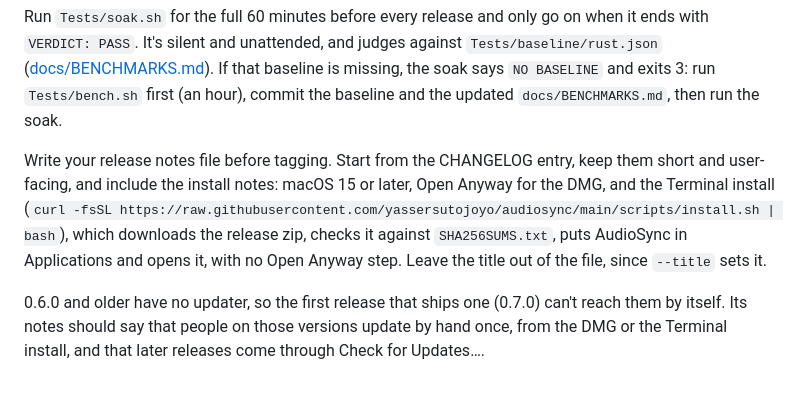
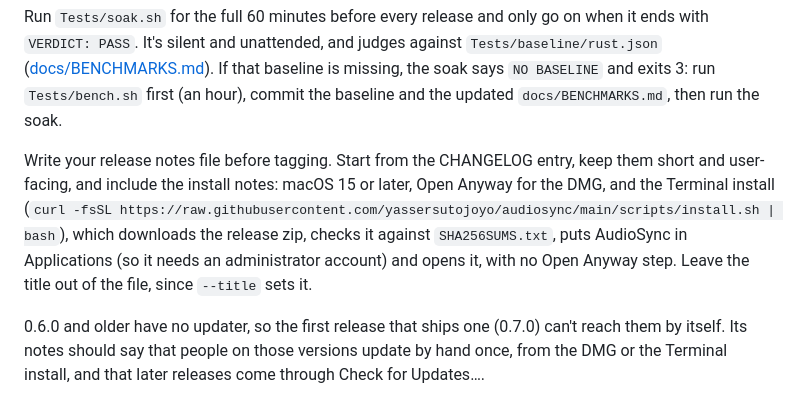
Before and after one commit to yassersutojoyo/audiosync, a Markdown page: RELEASE.md, the part around the change. Drawn GitHub-style.

Commit message:
Release notes: the Terminal install needs an administrator account

```diff
--- a/RELEASE.md
+++ b/RELEASE.md
@@ -38,7 +38,7 @@ The app updates itself with Sparkle from `releases/latest/download/appcast.xml`,
 
 Run `Tests/soak.sh` for the full 60 minutes before every release and only go on when it ends with `VERDICT: PASS`. It's silent and unattended, and judges against `Tests/baseline/rust.json` ([docs/BENCHMARKS.md](docs/BENCHMARKS.md)). If that baseline is missing, the soak says `NO BASELINE` and exits 3: run `Tests/bench.sh` first (an hour), commit the baseline and the updated `docs/BENCHMARKS.md`, then run the soak.
 
-Write your release notes file before tagging. Start from the CHANGELOG entry, keep them short and user-facing, and include the install notes: macOS 15 or later, Open Anyway for the DMG, and the Terminal install (`curl -fsSL https://raw.githubusercontent.com/yassersutojoyo/audiosync/main/scripts/install.sh | bash`), which downloads the release zip, checks it against `SHA256SUMS.txt`, puts AudioSync in Applications and opens it, with no Open Anyway step. Leave the title out of the file, since `--title` sets it.
+Write your release notes file before tagging. Start from the CHANGELOG entry, keep them short and user-facing, and include the install notes: macOS 15 or later, Open Anyway for the DMG, and the Terminal install (`curl -fsSL https://raw.githubusercontent.com/yassersutojoyo/audiosync/main/scripts/install.sh | bash`), which downloads the release zip, checks it against `SHA256SUMS.txt`, puts AudioSync in Applications (so it needs an administrator account) and opens it, with no Open Anyway step. Leave the title out of the file, since `--title` sets it.
 
 0.6.0 and older have no updater, so the first release that ships one (0.7.0) can't reach them by itself. Its notes should say that people on those versions update by hand once, from the DMG or the Terminal install, and that later releases come through Check for Updates….
 
```
